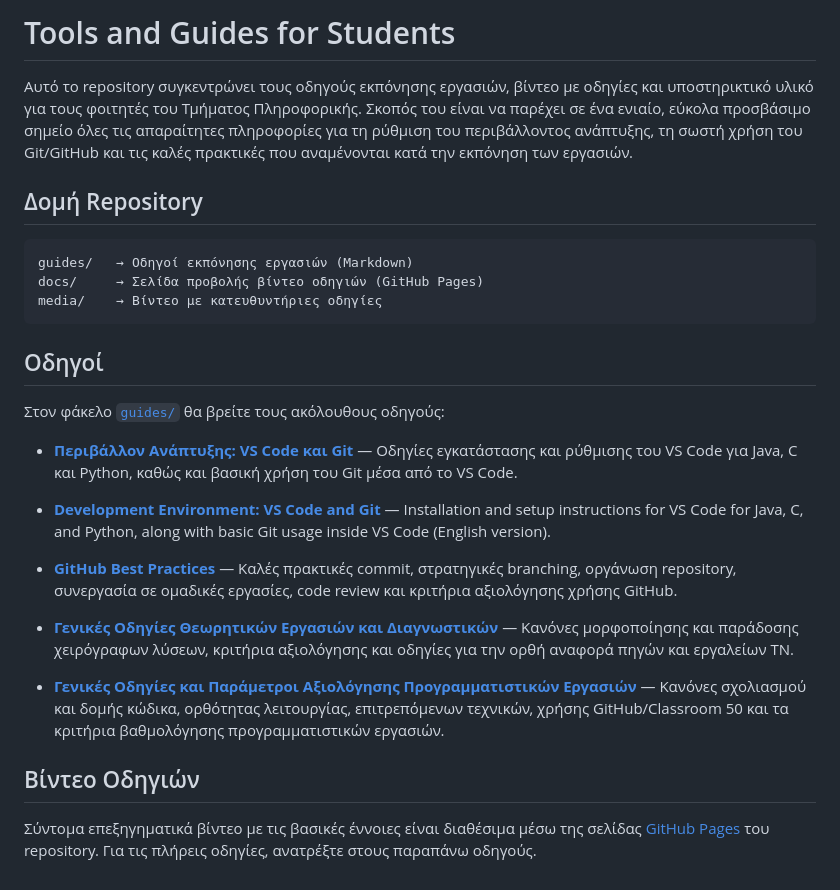
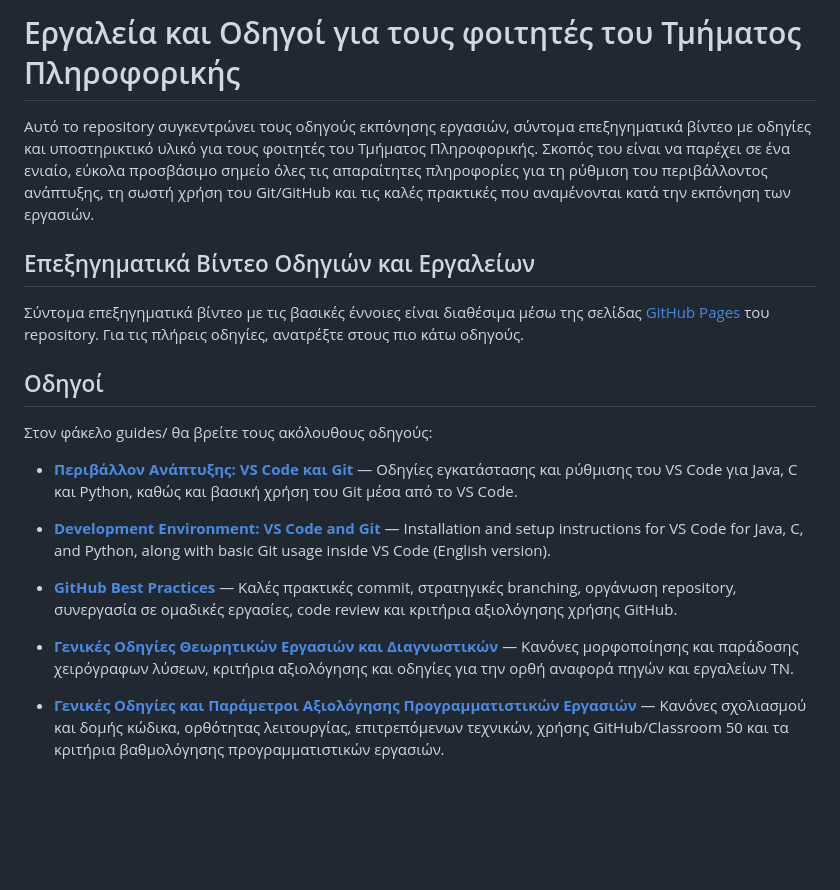
Before and after one commit to csDeptUCY/Tools-and-Guides-for-Students, a Markdown page: README.md, the part around the change. GitHub-like rendering; blank space fills up the shorter version.

Commit message:
Update README.md for clarity and organization of instructional content

````diff
--- a/README.md
+++ b/README.md
@@ -1,18 +1,14 @@
-# Tools and Guides for Students
+# Εργαλεία και Οδηγοί για τους φοιτητές του Τμήματος Πληροφορικής
 
-Αυτό το repository συγκεντρώνει τους οδηγούς εκπόνησης εργασιών, βίντεο με οδηγίες και υποστηρικτικό υλικό για τους φοιτητές του Τμήματος Πληροφορικής. Σκοπός του είναι να παρέχει σε ένα ενιαίο, εύκολα προσβάσιμο σημείο όλες τις απαραίτητες πληροφορίες για τη ρύθμιση του περιβάλλοντος ανάπτυξης, τη σωστή χρήση του Git/GitHub και τις καλές πρακτικές που αναμένονται κατά την εκπόνηση των εργασιών.
+Αυτό το repository συγκεντρώνει τους οδηγούς εκπόνησης εργασιών, σύντομα επεξηγηματικά βίντεο με οδηγίες και υποστηρικτικό υλικό για τους φοιτητές του Τμήματος Πληροφορικής. Σκοπός του είναι να παρέχει σε ένα ενιαίο, εύκολα προσβάσιμο σημείο όλες τις απαραίτητες πληροφορίες για τη ρύθμιση του περιβάλλοντος ανάπτυξης, τη σωστή χρήση του Git/GitHub και τις καλές πρακτικές που αναμένονται κατά την εκπόνηση των εργασιών.
 
-## Δομή Repository
+## Επεξηγηματικά Βίντεο Οδηγιών και Εργαλείων
 
-```
-guides/   → Οδηγοί εκπόνησης εργασιών (Markdown)
-docs/     → Σελίδα προβολής βίντεο οδηγιών (GitHub Pages)
-media/    → Βίντεο με κατευθυντήριες οδηγίες
-```
+Σύντομα επεξηγηματικά βίντεο με τις βασικές έννοιες είναι διαθέσιμα μέσω της σελίδας [GitHub Pages](https://csdeptucy.github.io/Tools-and-Guides-for-Students/) του repository. Για τις πλήρεις οδηγίες, ανατρέξτε στους πιο κάτω οδηγούς.
 
 ## Οδηγοί
 
-Στον φάκελο [`guides/`](./guides) θα βρείτε τους ακόλουθους οδηγούς:
+Στον φάκελο guides/ θα βρείτε τους ακόλουθους οδηγούς:
 
 - **[Περιβάλλον Ανάπτυξης: VS Code και Git](./guides/Perivallon_Anaptiksis_VSCode_Git.md)** — Οδηγίες εγκατάστασης και ρύθμισης του VS Code για Java, C και Python, καθώς και βασική χρήση του Git μέσα από το VS Code.
 
@@ -22,8 +18,4 @@ media/    → Βίντεο με κατευθυντήριες οδηγίες
 
 - **[Γενικές Οδηγίες Θεωρητικών Εργασιών και Διαγνωστικών](./guides/Odigies_Theoritikwn_Ergasiwn.md)** — Κανόνες μορφοποίησης και παράδοσης χειρόγραφων λύσεων, κριτήρια αξιολόγησης και οδηγίες για την ορθή αναφορά πηγών και εργαλείων ΤΝ.
 
-- **[Γενικές Οδηγίες και Παράμετροι Αξιολόγησης Προγραμματιστικών Εργασιών](./guides/Odigies_Programmatistikwn_Ergasiwn-4.md)** — Κανόνες σχολιασμού και δομής κώδικα, ορθότητας λειτουργίας, επιτρεπόμενων τεχνικών, χρήσης GitHub/Classroom 50 και τα κριτήρια βαθμολόγησης προγραμματιστικών εργασιών.
-
-## Βίντεο Οδηγιών
-
-Σύντομα επεξηγηματικά βίντεο με τις βασικές έννοιες είναι διαθέσιμα μέσω της σελίδας [GitHub Pages](https://csdeptucy.github.io/Tools-and-Guides-for-Students/) του repository. Για τις πλήρεις οδηγίες, ανατρέξτε στους παραπάνω οδηγούς.
+- **[Γενικές Οδηγίες και Παράμετροι Αξιολόγησης Προγραμματιστικών Εργασιών](./guides/Odigies_Programmatistikwn_Ergasiwn.md)** — Κανόνες σχολιασμού και δομής κώδικα, ορθότητας λειτουργίας, επιτρεπόμενων τεχνικών, χρήσης GitHub/Classroom 50 και τα κριτήρια βαθμολόγησης προγραμματιστικών εργασιών.
````
